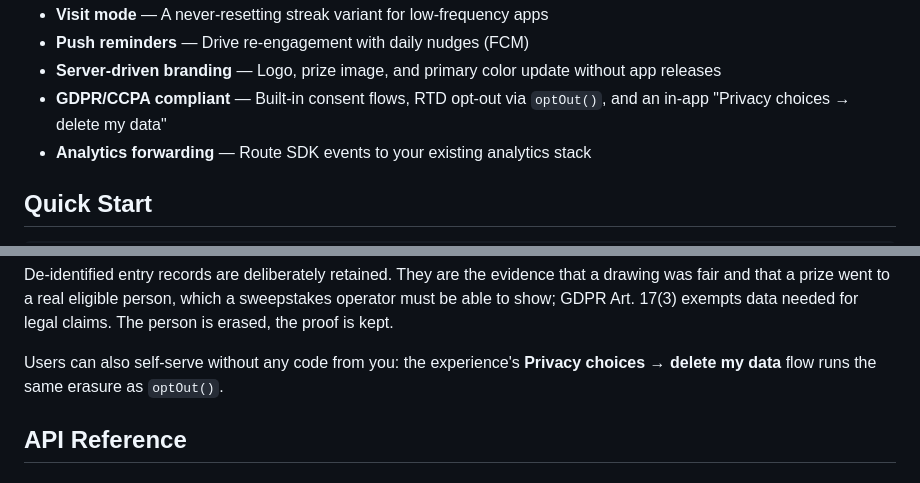
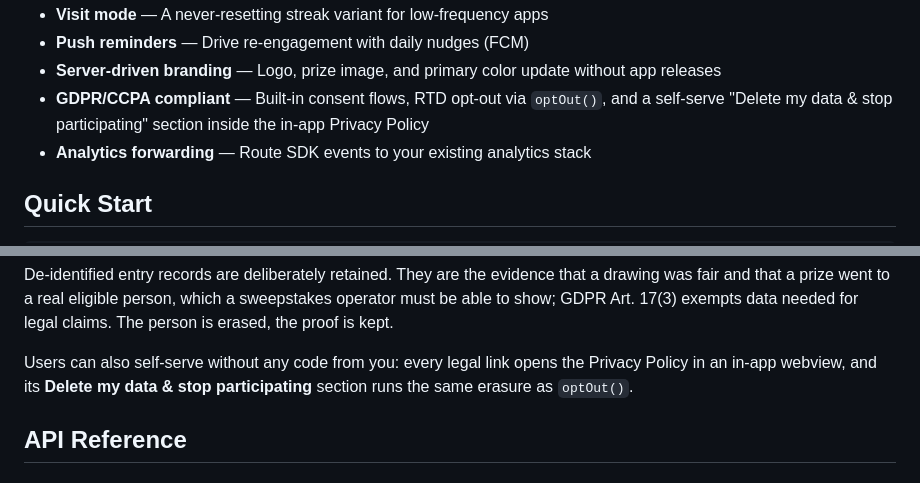
Before and after one commit to AVAFLI/avafli_flutter_sdk, a Markdown page: README.md, 2 parts joined by grey strips. GitHub-like rendering.

Commit message:
README: 2.9.5 refresh — delete-my-data lives inside the in-app Privacy Policy
Legal links open the Privacy Policy in an in-app webview; its 'Delete my
data & stop participating' section replaces the retired 'Privacy choices'
flow in the prose.

Co-Authored-By: Claude Opus 4.8 <noreply@anthropic.com>

```diff
--- a/README.md
+++ b/README.md
@@ -22,7 +22,7 @@ WINR lets you add daily-entry sweepstakes and prize experiences to your app in u
 - **Visit mode** — A never-resetting streak variant for low-frequency apps
 - **Push reminders** — Drive re-engagement with daily nudges (FCM)
 - **Server-driven branding** — Logo, prize image, and primary color update without app releases
-- **GDPR/CCPA compliant** — Built-in consent flows, RTD opt-out via `optOut()`, and an in-app "Privacy choices → delete my data"
+- **GDPR/CCPA compliant** — Built-in consent flows, RTD opt-out via `optOut()`, and a self-serve "Delete my data & stop participating" section inside the in-app Privacy Policy
 - **Analytics forwarding** — Route SDK events to your existing analytics stack
 
 ## Quick Start
@@ -318,8 +318,9 @@ drawing was fair and that a prize went to a real eligible person, which a sweeps
 operator must be able to show; GDPR Art. 17(3) exempts data needed for legal claims.
 The person is erased, the proof is kept.
 
-Users can also self-serve without any code from you: the experience's
-**Privacy choices → delete my data** flow runs the same erasure as `optOut()`.
+Users can also self-serve without any code from you: every legal link opens the
+Privacy Policy in an in-app webview, and its **Delete my data & stop participating**
+section runs the same erasure as `optOut()`.
 
 ## API Reference
 
```
